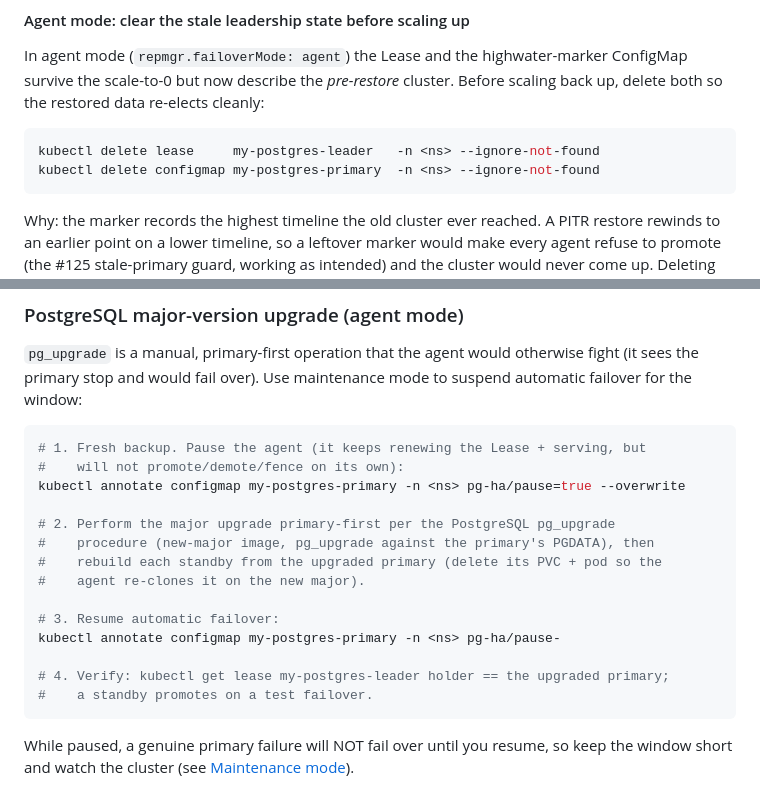
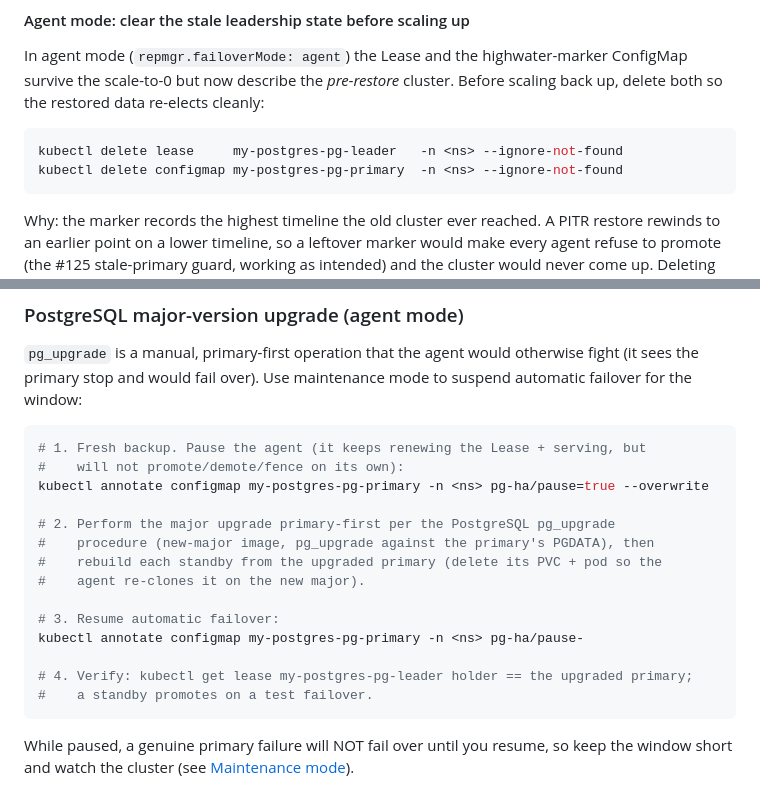
Before and after one commit to cagriekin/charts, a Markdown page: pg/README.md, 2 parts joined by grey strips. Drawn GitHub-style.

Commit message:
docs(pg): fix agent-mode runbook resource names (fullname is <release>-pg)
Epic-review HIGH. The DR/PITR and pg_upgrade runbooks I added used my-postgres-leader
/ my-postgres-primary, but for release "my-postgres" the chart fullname is
my-postgres-pg, so the real names are my-postgres-pg-leader / my-postgres-pg-primary.
With --ignore-not-found the "delete stale Lease + marker" step silently no-ops,
leaving the highwater marker in place so the restored cluster refuses to promote.
Corrected to the <release>-pg-* names (pgvector's my-pgvector-* are already correct
since the chart name is contained in the release name).

````diff
--- a/pg/README.md
+++ b/pg/README.md
@@ -830,8 +830,8 @@ ConfigMap survive the scale-to-0 but now describe the *pre-restore* cluster. Bef
 scaling back up, delete both so the restored data re-elects cleanly:
 
 ```bash
-kubectl delete lease     my-postgres-leader   -n <ns> --ignore-not-found
-kubectl delete configmap my-postgres-primary  -n <ns> --ignore-not-found
+kubectl delete lease     my-postgres-pg-leader   -n <ns> --ignore-not-found
+kubectl delete configmap my-postgres-pg-primary  -n <ns> --ignore-not-found
 ```
 
 Why: the marker records the highest timeline the old cluster ever reached. A PITR
@@ -855,7 +855,7 @@ suspend automatic failover for the window:
 ```bash
 # 1. Fresh backup. Pause the agent (it keeps renewing the Lease + serving, but
 #    will not promote/demote/fence on its own):
-kubectl annotate configmap my-postgres-primary -n <ns> pg-ha/pause=true --overwrite
+kubectl annotate configmap my-postgres-pg-primary -n <ns> pg-ha/pause=true --overwrite
 
 # 2. Perform the major upgrade primary-first per the PostgreSQL pg_upgrade
 #    procedure (new-major image, pg_upgrade against the primary's PGDATA), then
@@ -863,9 +863,9 @@ kubectl annotate configmap my-postgres-primary -n <ns> pg-ha/pause=true --overwr
 #    agent re-clones it on the new major).
 
 # 3. Resume automatic failover:
-kubectl annotate configmap my-postgres-primary -n <ns> pg-ha/pause-
+kubectl annotate configmap my-postgres-pg-primary -n <ns> pg-ha/pause-
 
-# 4. Verify: kubectl get lease my-postgres-leader holder == the upgraded primary;
+# 4. Verify: kubectl get lease my-postgres-pg-leader holder == the upgraded primary;
 #    a standby promotes on a test failover.
 ```
 
````
